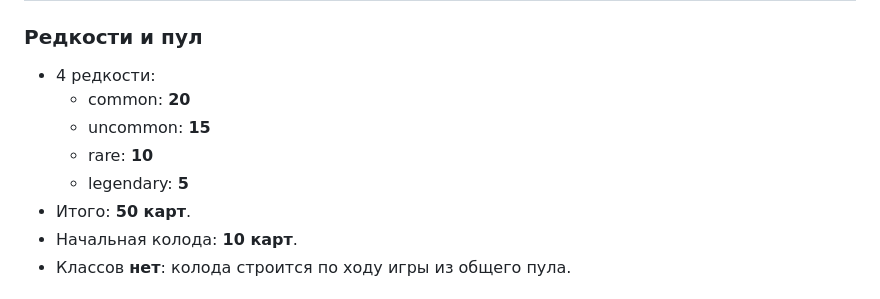
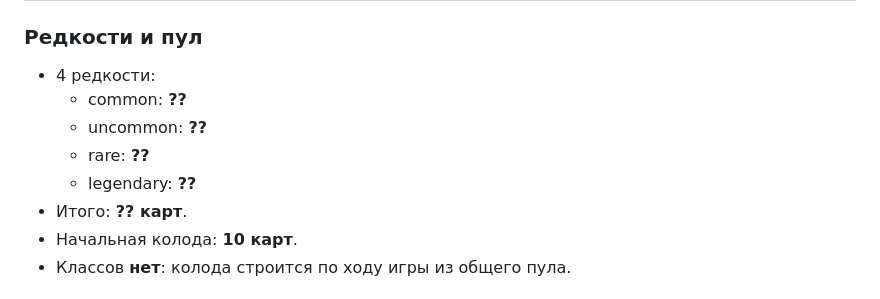
Before and after one commit to Noty-chan/rogue-prison, a Markdown page: AGENTS.md, the part around the change. Drawn GitHub-style.

```diff
--- a/AGENTS.md
+++ b/AGENTS.md
@@ -104,11 +104,11 @@ UX:
 
 ### Редкости и пул
 - 4 редкости:
-  - common: **20**
-  - uncommon: **15**
-  - rare: **10**
-  - legendary: **5**
-- Итого: **50 карт**.
+  - common: **??**
+  - uncommon: **??**
+  - rare: **??**
+  - legendary: **??**
+- Итого: **?? карт**.
 - Начальная колода: **10 карт**.
 - Классов **нет**: колода строится по ходу игры из общего пула.
 
```
